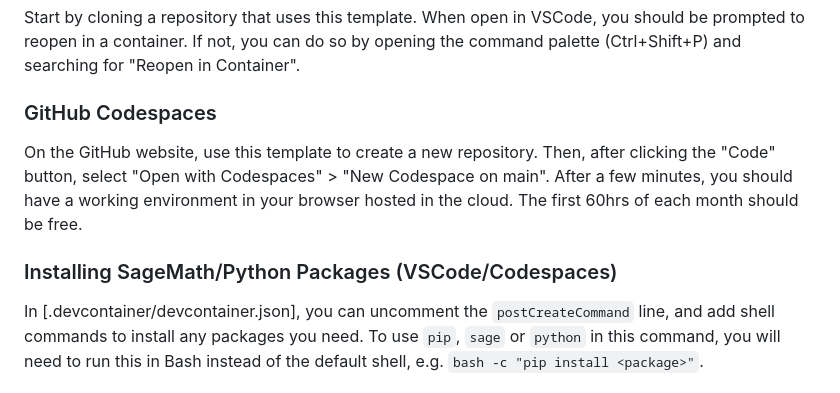
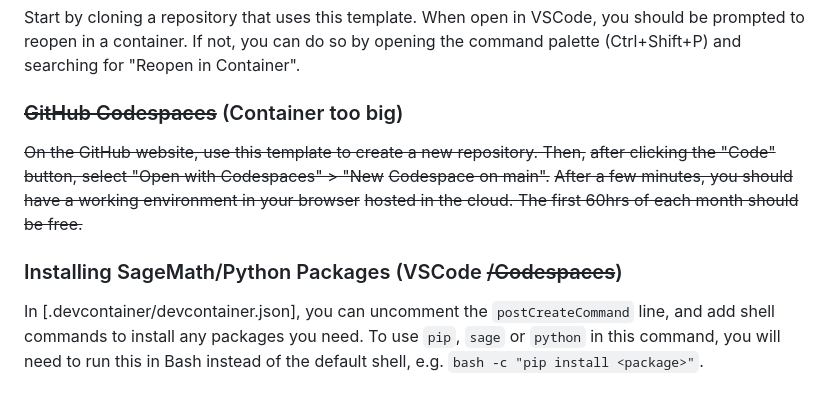
Before and after one commit to lnay/sagetex-article, a Markdown page: README.md, the part around the change. Rendered like a GitHub page.

Commit message:
Remove codespaces for now until container smaller

```diff
--- a/README.md
+++ b/README.md
@@ -24,14 +24,14 @@ Start by cloning a repository that uses this template. When open in VSCode,
 you should be prompted to reopen in a container. If not, you can do so by
 opening the command palette (Ctrl+Shift+P) and searching for "Reopen in Container".
 
-### GitHub Codespaces
-On the GitHub website, use this template to create a new repository. Then,
-after clicking the "Code" button, select "Open with Codespaces" > "New
-Codespace on main".
-After a few minutes, you should have a working environment in your browser
-hosted in the cloud. The first 60hrs of each month should be free.
+### ~~GitHub Codespaces~~ (Container too big)
+~~On the GitHub website, use this template to create a new repository. Then,~~
+~~after clicking the "Code" button, select "Open with Codespaces" > "New~~
+~~Codespace on main".~~
+~~After a few minutes, you should have a working environment in your browser~~
+~~hosted in the cloud. The first 60hrs of each month should be free.~~
 
-### Installing SageMath/Python Packages (VSCode/Codespaces)
+### Installing SageMath/Python Packages (VSCode ~~/Codespaces~~)
 In [.devcontainer/devcontainer.json], you can uncomment the
 `postCreateCommand` line, and add shell commands to install any packages you
 need.
```
